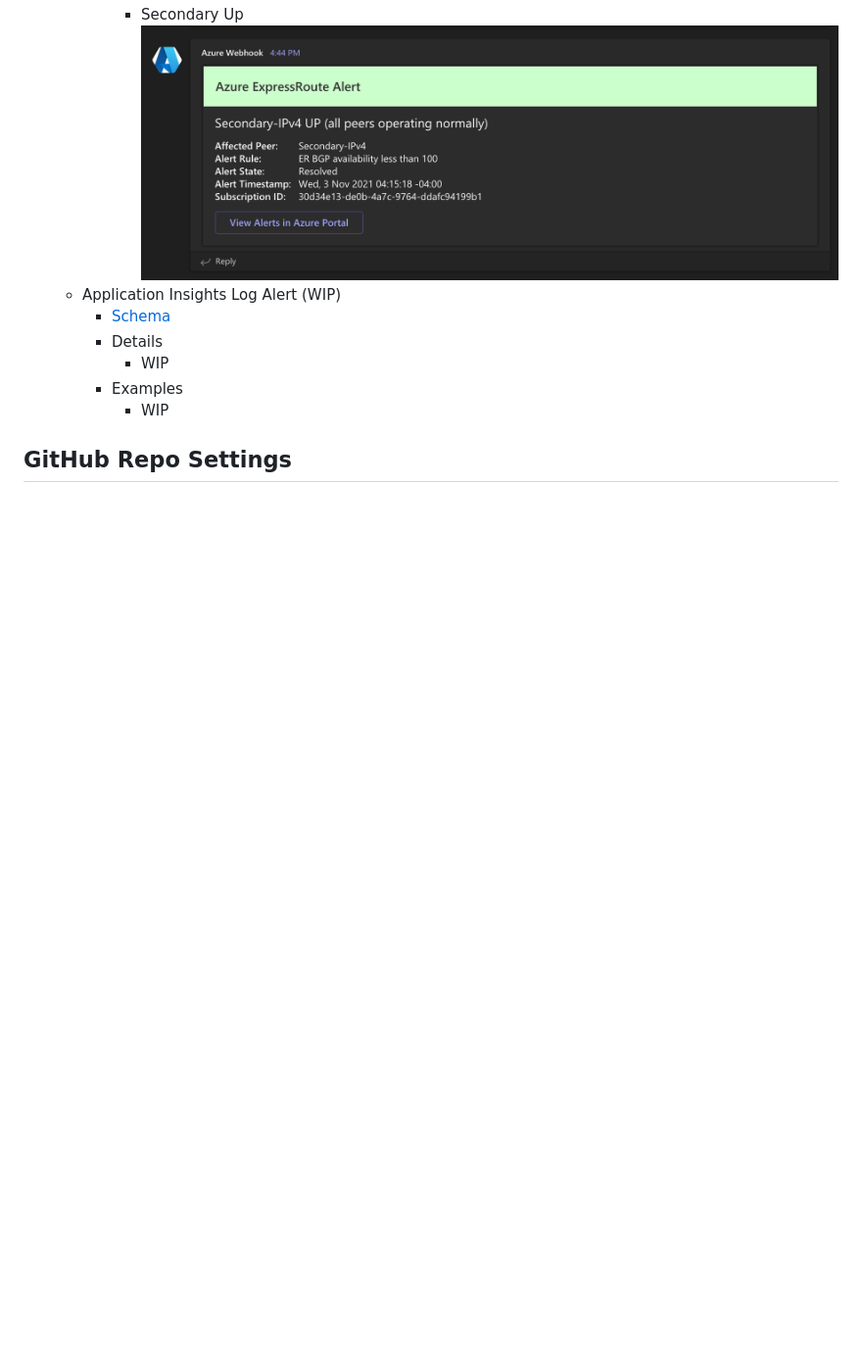
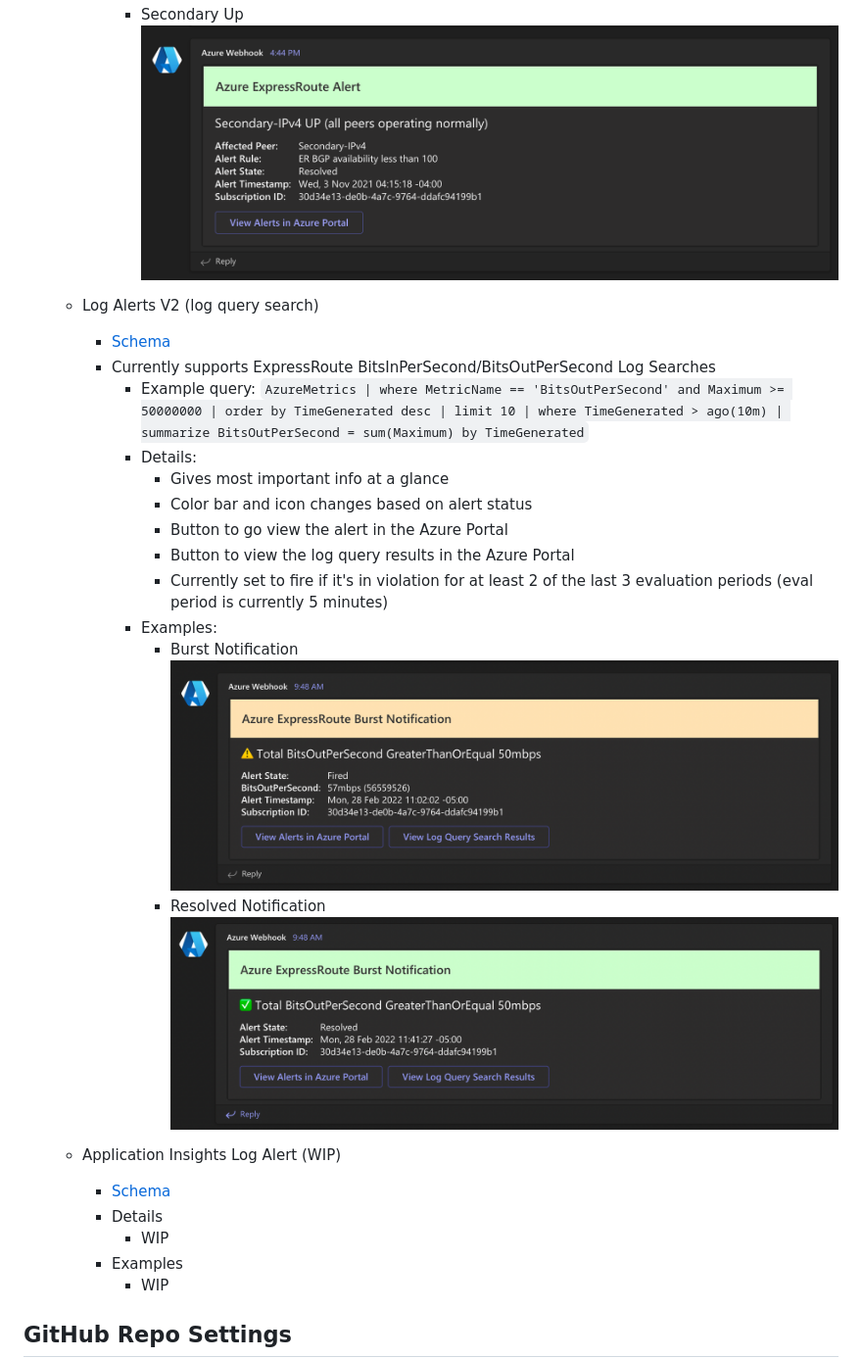
Before and after one commit to cu-cit-cloud-team/az-common-alert-endpoint, a Markdown page: README.md, the part around the change. Shown at 98% size. Rendered like a GitHub page; pictures changed too: assets/readme-images/express-route-burst-notification.png (added), assets/readme-images/express-route-burst-resolved-notification.png (added); blank space fills up the shorter version.

Commit message:
:memo: Update README
Notes about express route burst alerts

```diff
--- a/README.md
+++ b/README.md
@@ -57,6 +57,22 @@ as an [AdaptiveCard](https://adaptivecards.io/explorer/) and then sends it to an
         ![express-route-resolved-one.png](./assets/readme-images/express-route-resolved-one.png)
       - Secondary Up
         ![express-route-resolved-two.png](./assets/readme-images/express-route-resolved-two.png)
+  - Log Alerts V2 (log query search)
+    - [Schema](https://docs.microsoft.com/en-us/azure/azure-monitor/alerts/alerts-common-schema-definitions#monitoringservice--log-alerts-v2)
+    - Currently supports ExpressRoute BitsInPerSecond/BitsOutPerSecond Log Searches
+      - Example query: `AzureMetrics | where MetricName == 'BitsOutPerSecond' and Maximum >= 50000000 | order by TimeGenerated desc | limit 10 | where TimeGenerated > ago(10m) | summarize BitsOutPerSecond = sum(Maximum) by TimeGenerated`
+      - Details:
+        - Gives most important info at a glance
+        - Color bar and icon changes based on alert status
+        - Button to go view the alert in the Azure Portal
+        - Button to view the log query results in the Azure Portal
+        - Currently set to fire if it's in violation for at least 2 of the last 3 evaluation periods (eval period is currently 5 minutes)
+      - Examples:
+        - Burst Notification
+          ![express-route-burst-notification.png](./assets/readme-images/express-route-burst-notification.png)
+        - Resolved Notification
+          ![express-route-burst-resolved-notification.png](./assets/readme-images/express-route-burst-resolved-notification.png)
+
   - Application Insights Log Alert (WIP)
     - [Schema](https://docs.microsoft.com/en-us/azure/azure-monitor/alerts/alerts-common-schema-definitions#monitoringservice--application-insights)
     - Details
```
